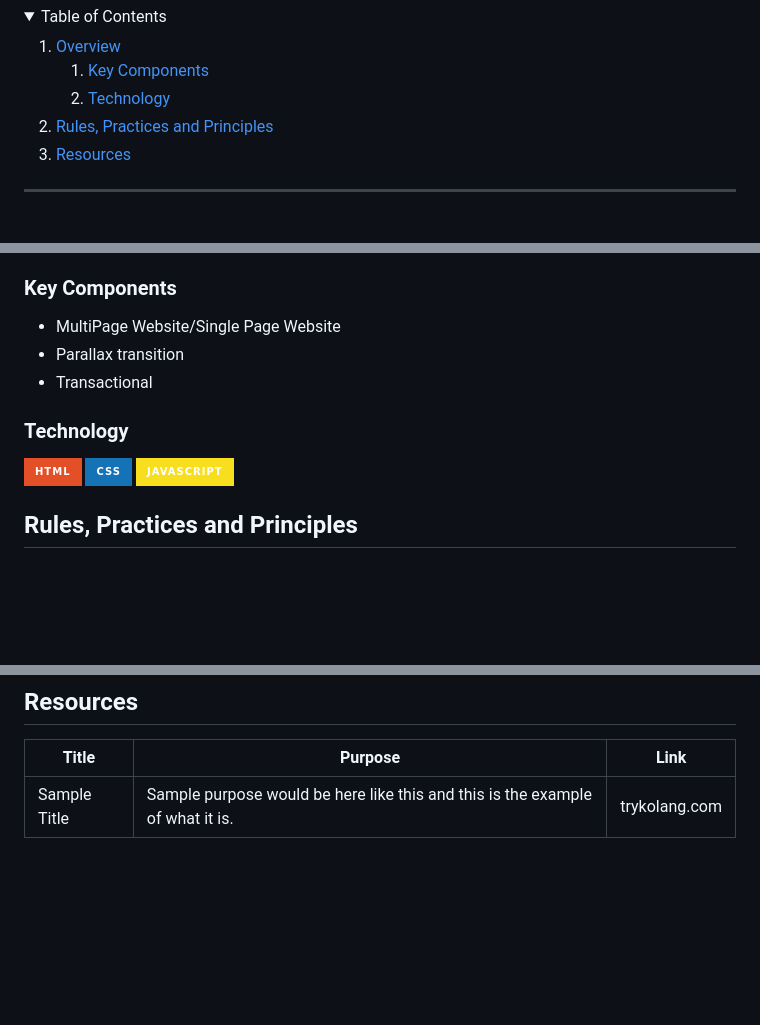
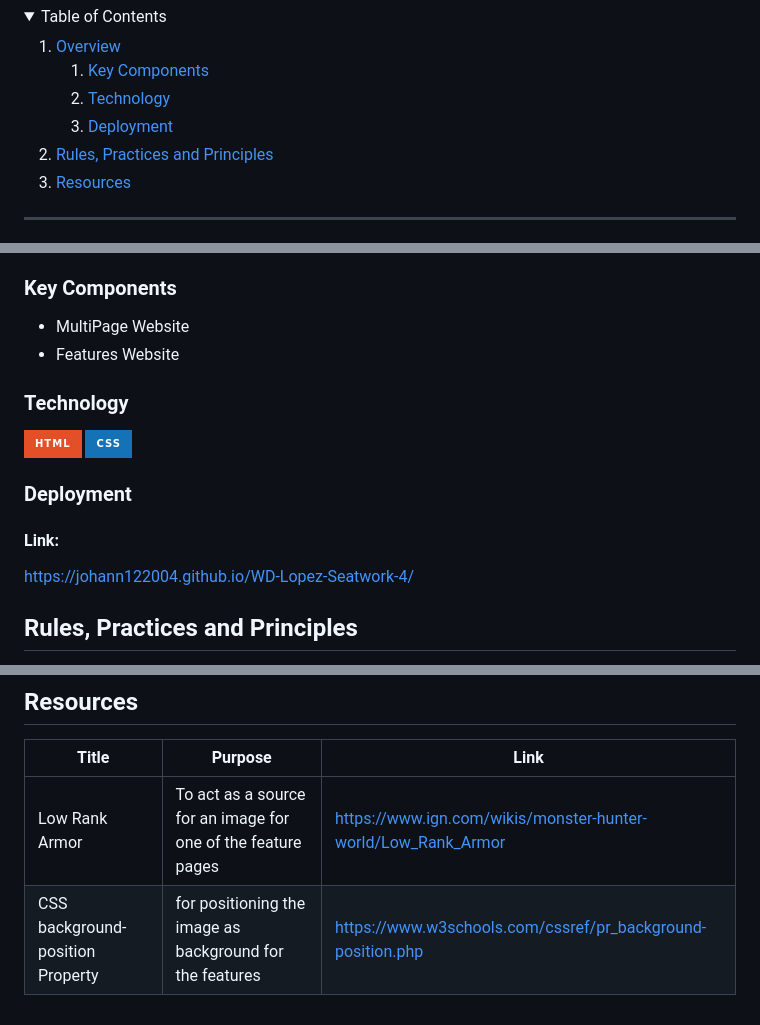
Before and after one commit to johann122004/WD-Lopez-Seatwork-4, a Markdown page: readme.md, 3 parts joined by grey strips. Drawn GitHub-style; folded sections open; badges without logos; blank space fills up the shorter version.

Commit message:
docs(readme): add deployment link, remove javascript in the technology section, update key components, and add references

```diff
--- a/readme.md
+++ b/readme.md
@@ -40,6 +40,9 @@
         <li>
           <a href="#technology">Technology</a>
         </li>
+        <li>
+          <a href="#deployment">Deployment</a>
+        </li>
       </ol>
     </li>
     <li>
@@ -68,15 +71,18 @@ Guiding Question:
 ### Key Components
 <!-- TODO: List of Key Components -->
 <!-- The following are just sample -->
-- MultiPage Website/Single Page Website
-- Parallax transition
-- Transactional
+- MultiPage Website
+- Features Website
 
 ### Technology
 <!-- TODO: List of Technology Used -->
 ![HTML](https://img.shields.io/badge/HTML-E34F26?style=for-the-badge&logo=html5&logoColor=white)
 ![CSS](https://img.shields.io/badge/CSS-1572B6?style=for-the-badge&logo=css3&logoColor=white)
-![JavaScript](https://img.shields.io/badge/JavaScript-F7DF1E?style=for-the-badge&logo=javascript&logoColor=white)
+
+### Deployment
+#### Link:
+
+https://johann122004.github.io/WD-Lopez-Seatwork-4/
 
 ## Rules, Practices and Principles
 1. Always use `WD-` in the front of the Title of the Project for the Subject followed by your custom naming.
@@ -117,4 +123,5 @@ WD-ProjectName
 <!-- TODO: Add References -->
 | Title | Purpose | Link |
 |-|-|-|
-| Sample Title | Sample purpose would be here like this and this is the example of what it is. | trykolang.com |
+| Low Rank Armor | To act as a source for an image for one of the feature pages | https://www.ign.com/wikis/monster-hunter-world/Low_Rank_Armor |
+| CSS background-position Property |for positioning the image as background for the features | https://www.w3schools.com/cssref/pr_background-position.php |
```
